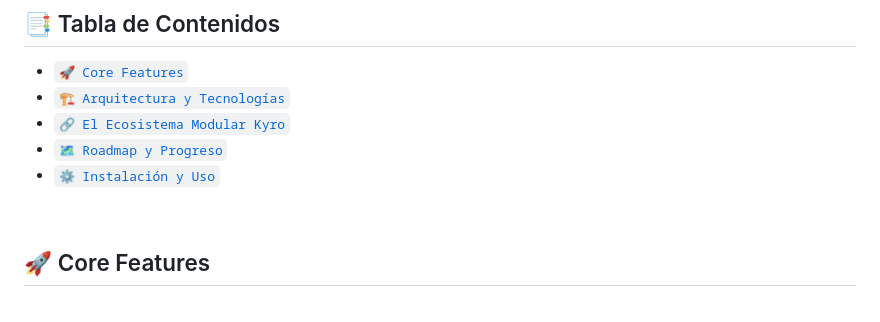
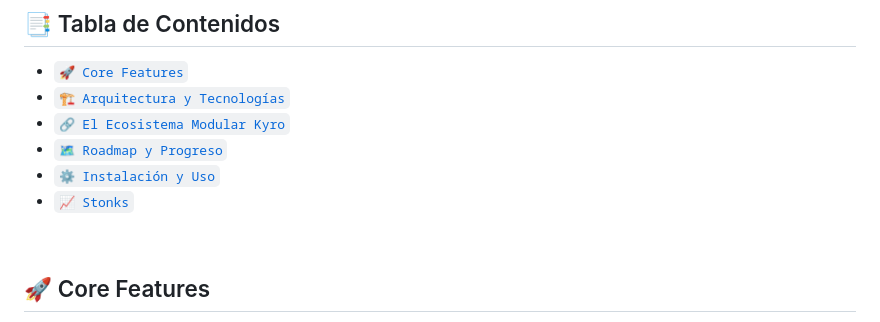
Before and after one commit to eldomiinus/SOKO, a Markdown page: README.md, the part around the change. GitHub-like rendering.

Commit message:
feat: Agregar sección "Stonks" al índice en README.md y README.es.md

```diff
--- a/README.md
+++ b/README.md
@@ -30,6 +30,7 @@
 - [`🔗 El Ecosistema Modular Kyro`](#-el-ecosistema-modular-kyro)
 - [`🗺️ Roadmap y Progreso`](#-roadmap-y-progreso)
 - [`⚙️ Instalación y Uso`](#-instalación-y-uso)
+- [`📈 Stonks`](#-📈-Stonks)
 
 <br>
 
```
Also changed, not shown: docs/readme/README.es.md (+1 -0 lines).
